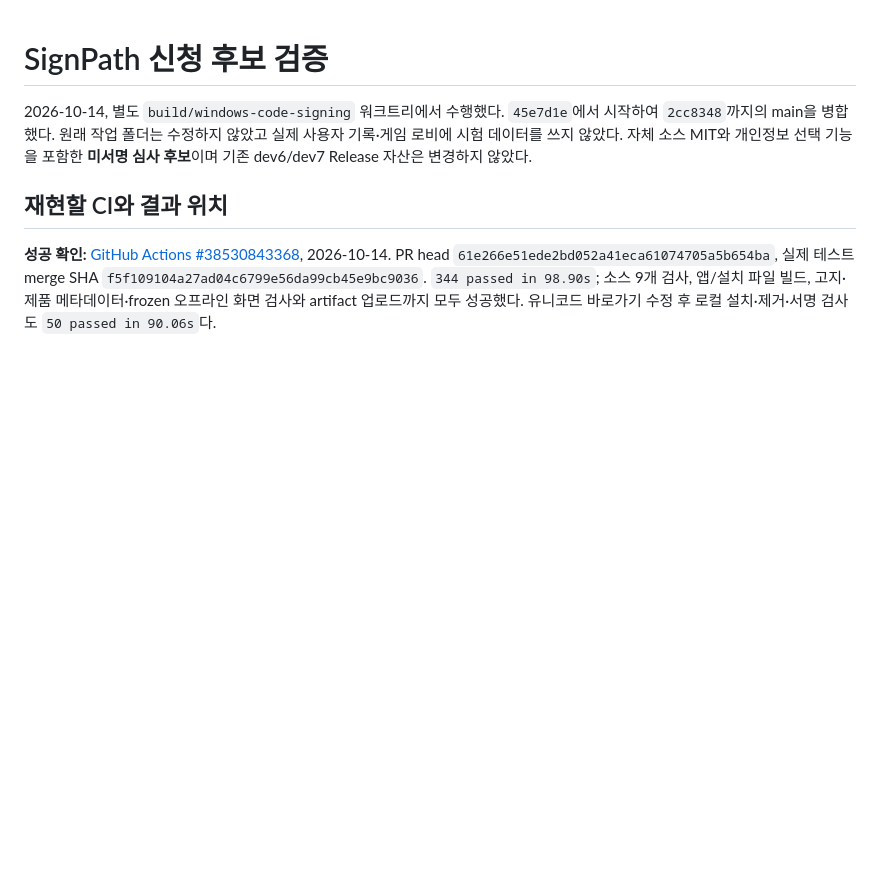
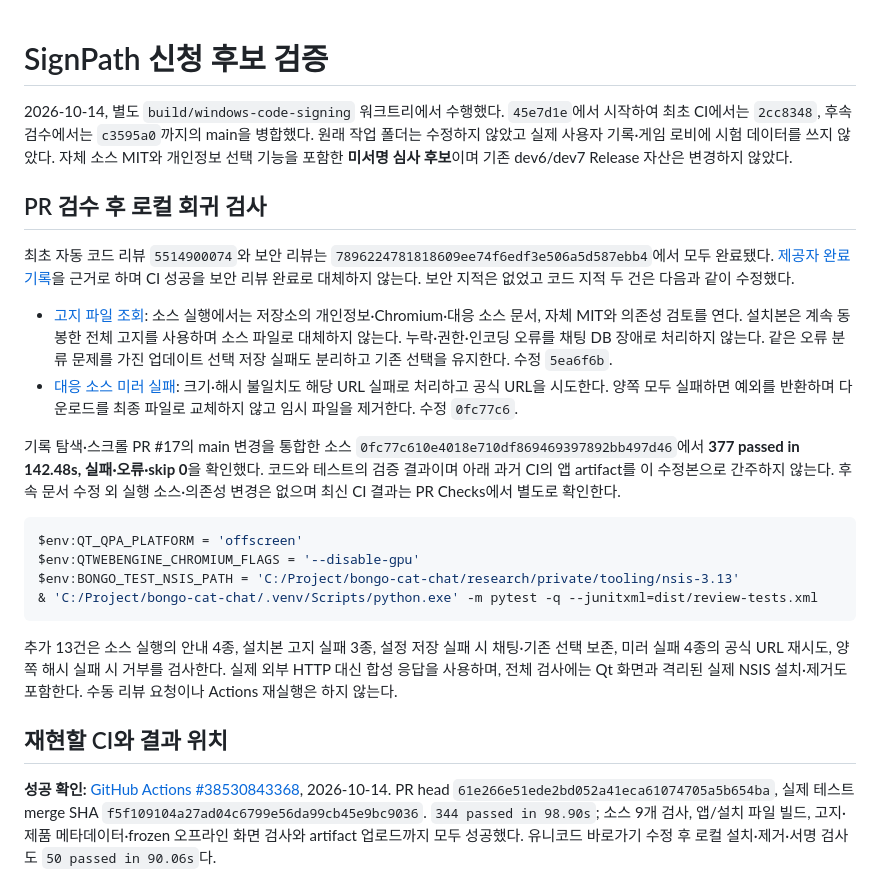
Before and after one commit to misosiruda/bongo-cat-chat, a Markdown page: docs/signpath-validation.md, the part around the change. GitHub-like rendering; blank space fills up the shorter version.

Commit message:
docs(signpath): 검수 결과와 병합 후 신청 주소 기록

````diff
--- a/docs/signpath-validation.md
+++ b/docs/signpath-validation.md
@@ -1,6 +1,24 @@
 # SignPath 신청 후보 검증
 
-2026-10-14, 별도 `build/windows-code-signing` 워크트리에서 수행했다. `45e7d1e`에서 시작하여 `2cc8348`까지의 main을 병합했다. 원래 작업 폴더는 수정하지 않았고 실제 사용자 기록·게임 로비에 시험 데이터를 쓰지 않았다. 자체 소스 MIT와 개인정보 선택 기능을 포함한 **미서명 심사 후보**이며 기존 dev6/dev7 Release 자산은 변경하지 않았다.
+2026-10-14, 별도 `build/windows-code-signing` 워크트리에서 수행했다. `45e7d1e`에서 시작하여 최초 CI에서는 `2cc8348`, 후속 검수에서는 `c3595a0`까지의 main을 병합했다. 원래 작업 폴더는 수정하지 않았고 실제 사용자 기록·게임 로비에 시험 데이터를 쓰지 않았다. 자체 소스 MIT와 개인정보 선택 기능을 포함한 **미서명 심사 후보**이며 기존 dev6/dev7 Release 자산은 변경하지 않았다.
+
+## PR 검수 후 로컬 회귀 검사
+
+최초 자동 코드 리뷰 `5514900074`와 보안 리뷰는 `7896224781818609ee74f6edf3e506a5d587ebb4`에서 모두 완료됐다. [제공자 완료 기록](https://github.com/misosiruda/bongo-cat-chat/pull/16#issuecomment-6163822940)을 근거로 하며 CI 성공을 보안 리뷰 완료로 대체하지 않는다. 보안 지적은 없었고 코드 지적 두 건은 다음과 같이 수정했다.
+
+- [고지 파일 조회](https://github.com/misosiruda/bongo-cat-chat/pull/16#discussion_r4268294521): 소스 실행에서는 저장소의 개인정보·Chromium·대응 소스 문서, 자체 MIT와 의존성 검토를 연다. 설치본은 계속 동봉한 전체 고지를 사용하며 소스 파일로 대체하지 않는다. 누락·권한·인코딩 오류를 채팅 DB 장애로 처리하지 않는다. 같은 오류 분류 문제를 가진 업데이트 선택 저장 실패도 분리하고 기존 선택을 유지한다. 수정 `5ea6f6b`.
+- [대응 소스 미러 실패](https://github.com/misosiruda/bongo-cat-chat/pull/16#discussion_r4268294530): 크기·해시 불일치도 해당 URL 실패로 처리하고 공식 URL을 시도한다. 양쪽 모두 실패하면 예외를 반환하며 다운로드를 최종 파일로 교체하지 않고 임시 파일을 제거한다. 수정 `0fc77c6`.
+
+기록 탐색·스크롤 PR #17의 main 변경을 통합한 소스 `0fc77c610e4018e710df869469397892bb497d46`에서 **377 passed in 142.48s, 실패·오류·skip 0**을 확인했다. 코드와 테스트의 검증 결과이며 아래 과거 CI의 앱 artifact를 이 수정본으로 간주하지 않는다. 후속 문서 수정 외 실행 소스·의존성 변경은 없으며 최신 CI 결과는 PR Checks에서 별도로 확인한다.
+
+```powershell
+$env:QT_QPA_PLATFORM = 'offscreen'
+$env:QTWEBENGINE_CHROMIUM_FLAGS = '--disable-gpu'
+$env:BONGO_TEST_NSIS_PATH = 'C:/Project/bongo-cat-chat/research/private/tooling/nsis-3.13'
+& 'C:/Project/bongo-cat-chat/.venv/Scripts/python.exe' -m pytest -q --junitxml=dist/review-tests.xml
+```
+
+추가 13건은 소스 실행의 안내 4종, 설치본 고지 실패 3종, 설정 저장 실패 시 채팅·기존 선택 보존, 미러 실패 4종의 공식 URL 재시도, 양쪽 해시 실패 시 거부를 검사한다. 실제 외부 HTTP 대신 합성 응답을 사용하며, 전체 검사에는 Qt 화면과 격리된 실제 NSIS 설치·제거도 포함한다. 수동 리뷰 요청이나 Actions 재실행은 하지 않는다.
 
 ## 재현할 CI와 결과 위치
 
````
Also changed, not shown: docs/license-review.md (+1 -1 lines), docs/signpath-application.md (+5 -5 lines).
